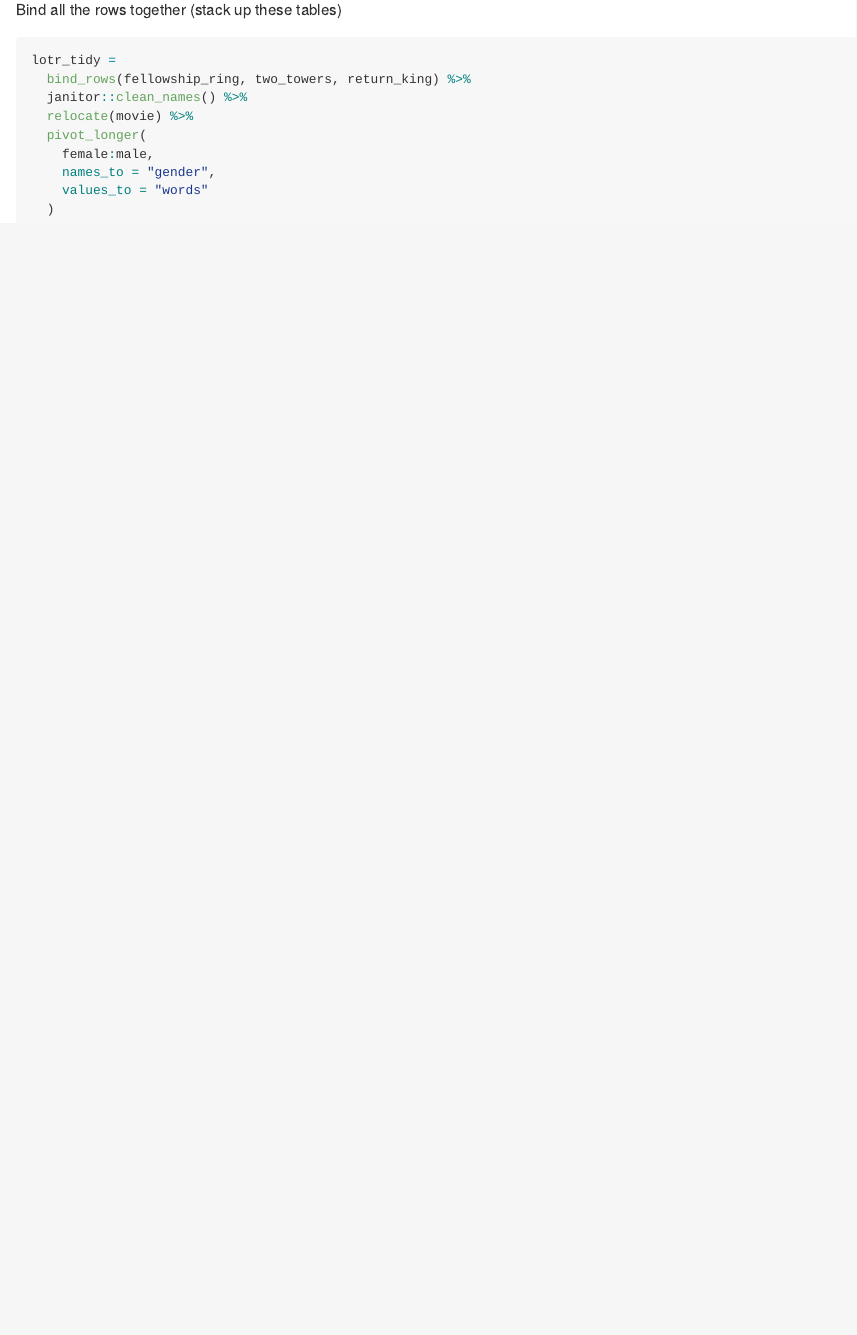
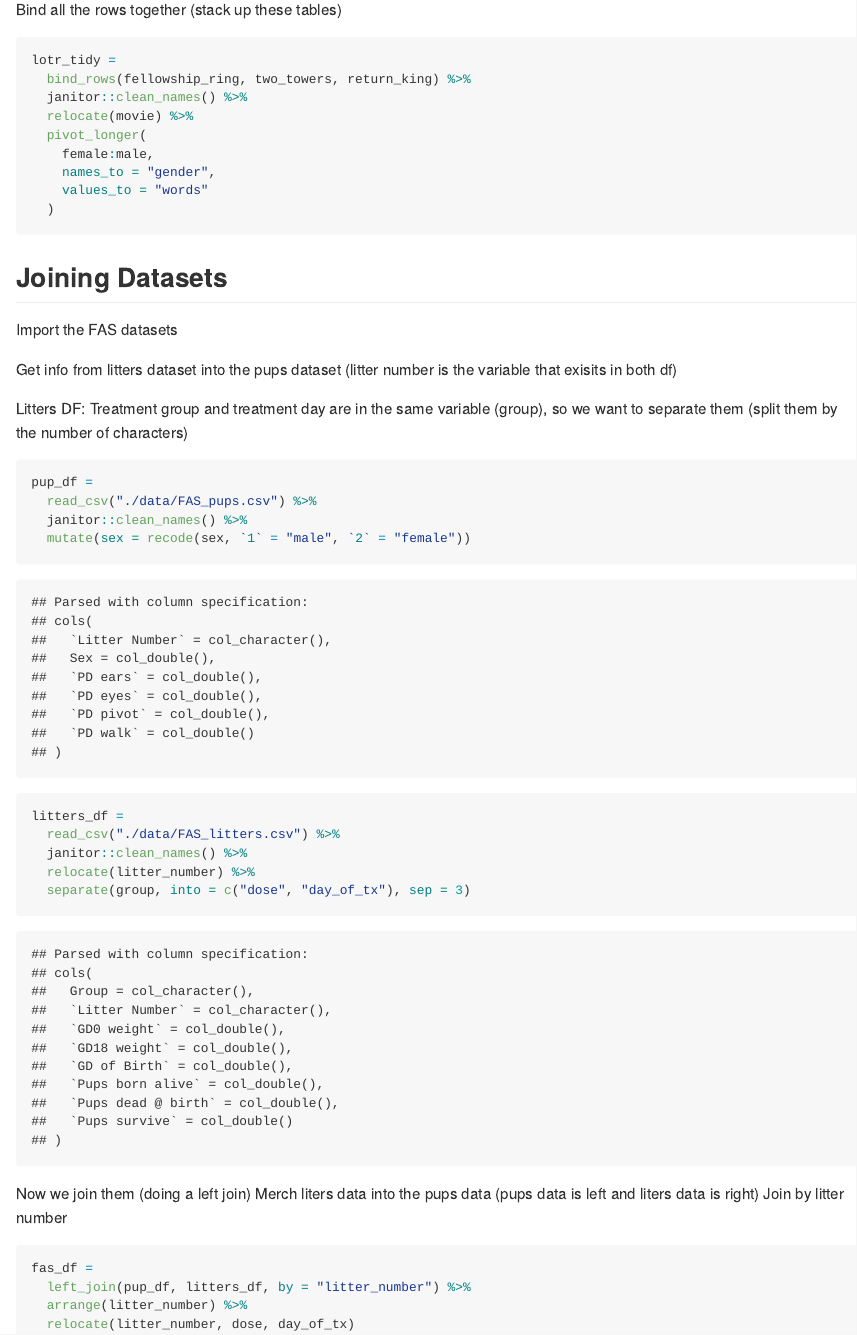
Before and after one commit to smv2138/data_wrangling_i, an R Markdown document (tidy_data.Rmd): the page in a window 1100 px wide, from 2230 px down. The pictures show the output file tidy_data.md that the author committed with the source, drawn offline in the style of GitHub.

Commit message:
left joins with the FAS datasets

````diff
--- a/tidy_data.Rmd
+++ b/tidy_data.Rmd
@@ -107,3 +107,35 @@ lotr_tidy =
     values_to = "words"
   )
 ```
+
+## Joining Datasets
+
+Import the FAS datasets
+
+Get info from litters dataset into the pups dataset (litter number is the variable that exisits in both df)
+
+Litters DF: Treatment group and treatment day are in the same variable (group), so we want to separate them (split them by the number of characters)
+
+```{r}
+pup_df =
+  read_csv("./data/FAS_pups.csv") %>%
+  janitor::clean_names() %>%
+  mutate(sex = recode(sex, `1` = "male", `2` = "female"))
+
+litters_df =
+  read_csv("./data/FAS_litters.csv") %>%
+  janitor::clean_names() %>%
+  relocate(litter_number) %>%
+  separate(group, into = c("dose", "day_of_tx"), sep = 3)
+```
+
+Now we join them (doing a left join)
+Merch liters data into the pups data (pups data is left and liters data is right)
+Join by litter number
+```{r}
+fas_df =
+  left_join(pup_df, litters_df, by = "litter_number") %>%
+  arrange(litter_number) %>%
+  relocate(litter_number, dose, day_of_tx)
+
+```
````
Also changed, not shown: tidy_data.md.
